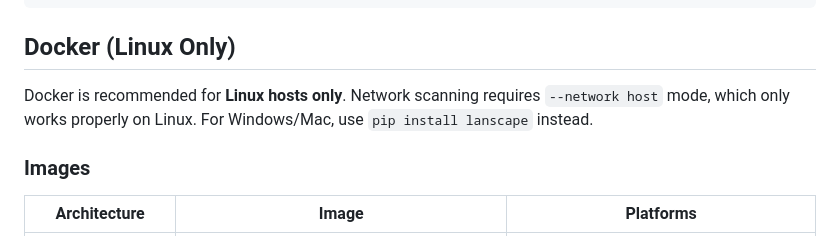
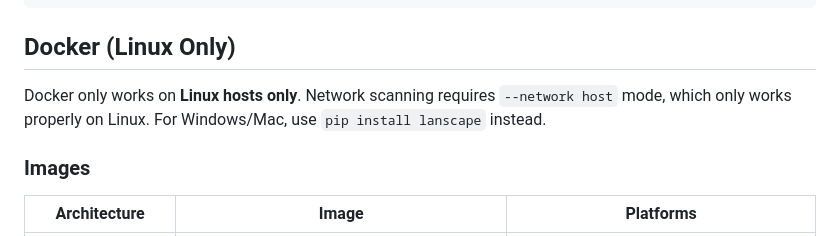
Before and after one commit to mdennis281/LANscape, a Markdown page: README.md, the part around the change. GitHub-like rendering.

Commit message:
verbiage

```diff
--- a/README.md
+++ b/README.md
@@ -73,7 +73,7 @@ python -m lanscape --ws-server --ws-port 9000
 
 ## Docker (Linux Only)
 
-Docker is recommended for **Linux hosts only**. Network scanning requires `--network host` mode, which only works properly on Linux. For Windows/Mac, use `pip install lanscape` instead.
+Docker only works on **Linux hosts only**. Network scanning requires `--network host` mode, which only works properly on Linux. For Windows/Mac, use `pip install lanscape` instead.
 
 ### Images
 
```
